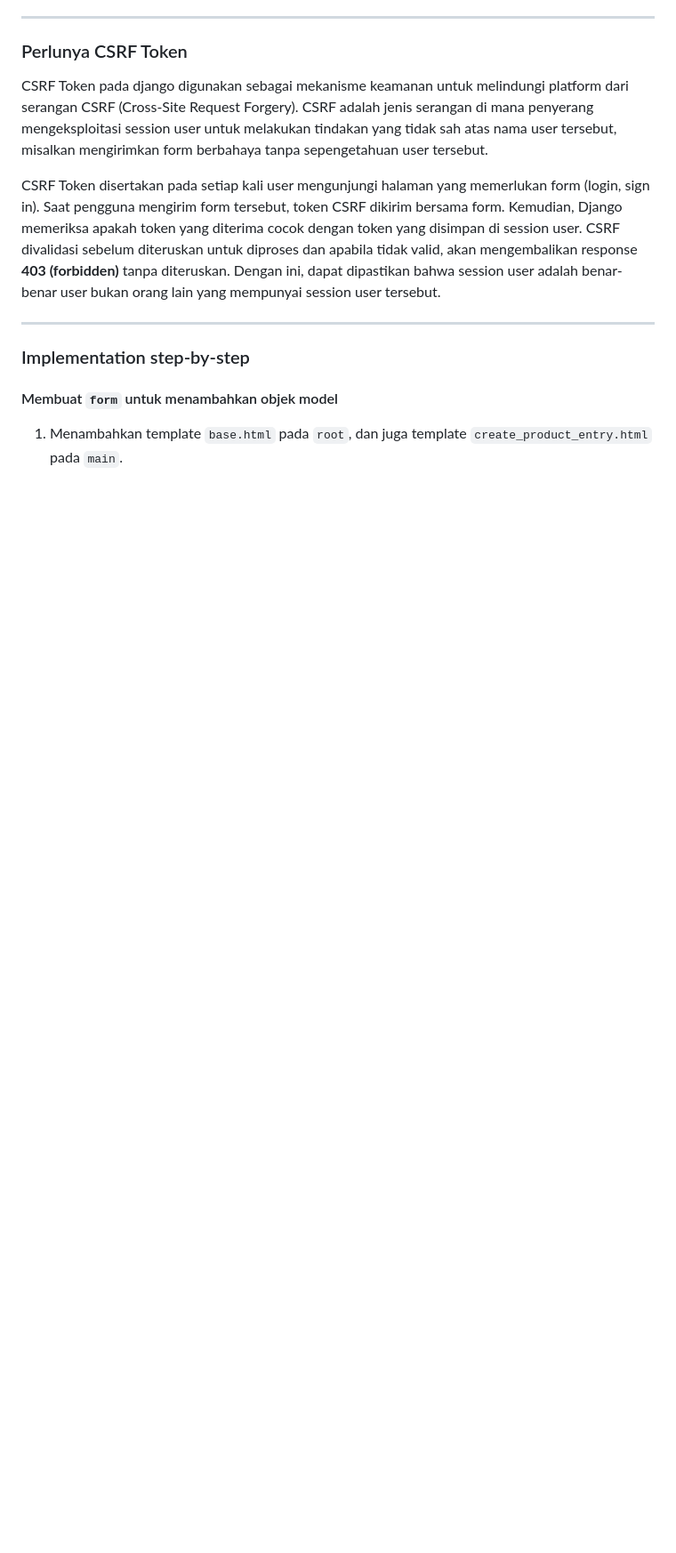
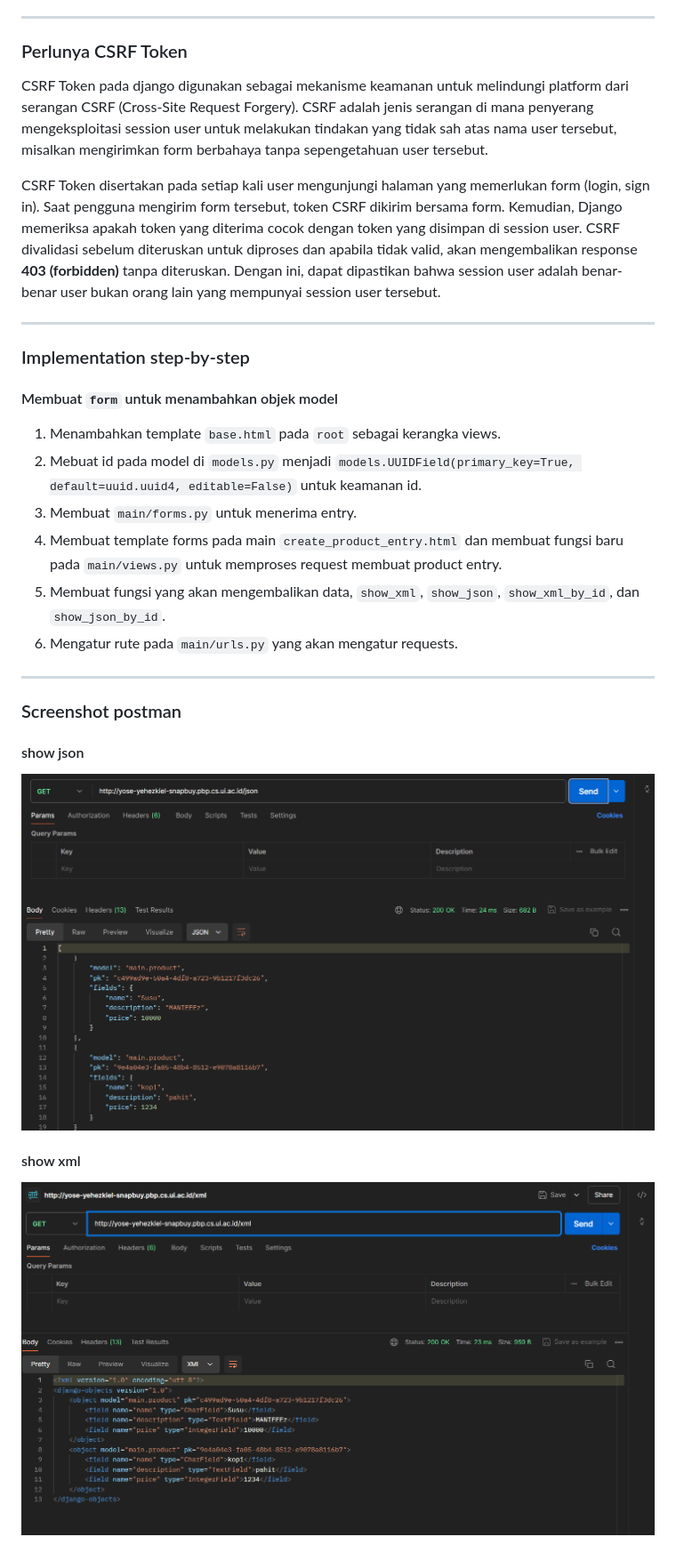
Before and after one commit to maskrio/snap_buy, a Markdown page: README.md, the part around one of its changes. Shown at 89% size. Drawn GitHub-style; blank space fills up the shorter version.

```diff
--- a/README.md
+++ b/README.md
@@ -147,4 +147,18 @@ Dengan ini, dapat dipastikan bahwa session user adalah benar-benar user bukan or
 
 #### Membuat `form` untuk menambahkan objek model
 
-1. Menambahkan template `base.html` pada `root`, dan juga template `create_product_entry.html` pada `main`.
+1. Menambahkan template `base.html` pada `root` sebagai kerangka views.
+2. Mebuat id pada model di `models.py` menjadi `models.UUIDField(primary_key=True, default=uuid.uuid4, editable=False)` untuk keamanan id.
+3. Membuat `main/forms.py` untuk menerima entry.
+4. Membuat template forms pada main `create_product_entry.html` dan membuat fungsi baru pada `main/views.py` untuk memproses request membuat product entry.
+5. Membuat fungsi yang akan mengembalikan data, `show_xml`, `show_json`, `show_xml_by_id`, dan `show_json_by_id`.
+6. Mengatur rute pada `main/urls.py` yang akan mengatur requests.
+
+---
+### Screenshot postman
+#### show json
+![show_json](https://github.com/maskrio/snap_buy/blob/main/screenshots/show_json.png)
+
+#### show xml
+![show_xml](https://github.com/maskrio/snap_buy/blob/main/screenshots/show_xml.png)
+
```
Also changed, not shown: other parts of README.md (+6 -1 lines).
